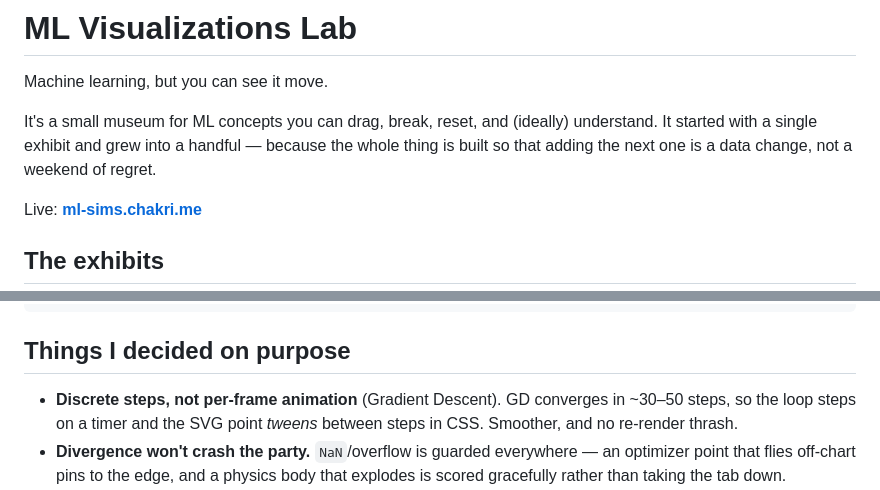
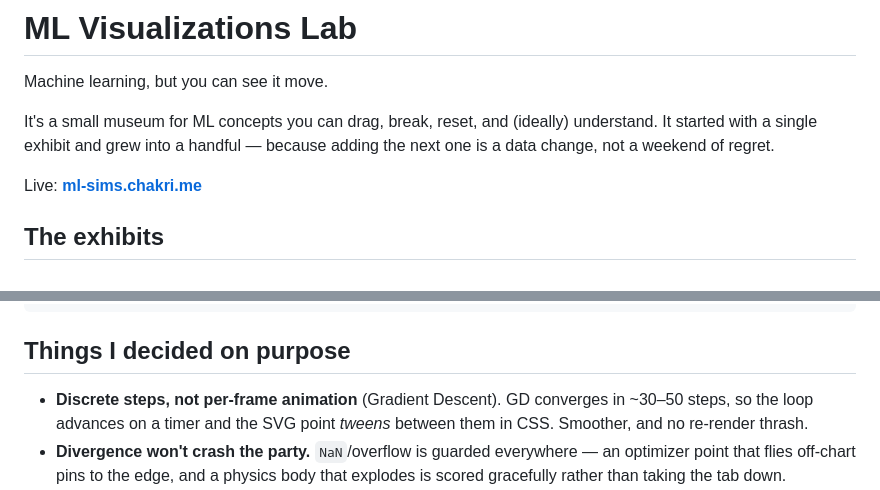
Before and after one commit to chakri68/ml-sim, a Markdown page: README.md, 2 parts joined by grey strips. GitHub-like rendering.

```diff
--- a/README.md
+++ b/README.md
@@ -4,8 +4,7 @@ Machine learning, but you can see it move.
 
 It's a small museum for ML concepts you can drag, break, reset, and (ideally)
 understand. It started with a single exhibit and grew into a handful — because
-the whole thing is built so that adding the next one is a data change, not a
-weekend of regret.
+adding the next one is a data change, not a weekend of regret.
 
 Live: **[ml-sims.chakri.me](https://ml-sims.chakri.me/)**
 
@@ -113,8 +112,8 @@ npm run preview   # serve the built version
 ## Things I decided on purpose
 
 - **Discrete steps, not per-frame animation** (Gradient Descent). GD converges in
-  ~30–50 steps, so the loop steps on a timer and the SVG point _tweens_ between
-  steps in CSS. Smoother, and no re-render thrash.
+  ~30–50 steps, so the loop advances on a timer and the SVG point _tweens_
+  between them in CSS. Smoother, and no re-render thrash.
 - **Divergence won't crash the party.** `NaN`/overflow is guarded everywhere — an
   optimizer point that flies off-chart pins to the edge, and a physics body that
   explodes is scored gracefully rather than taking the tab down.
```
